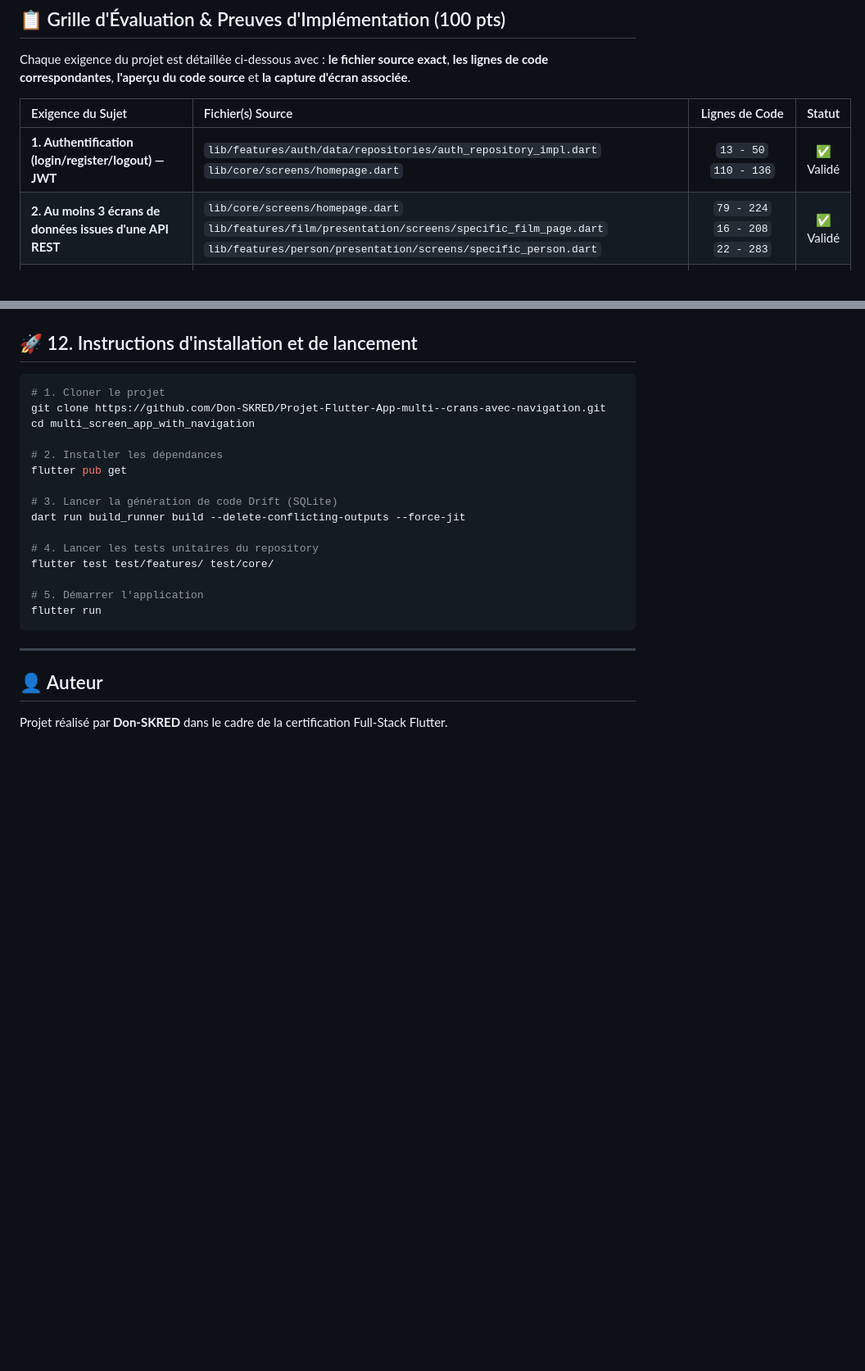
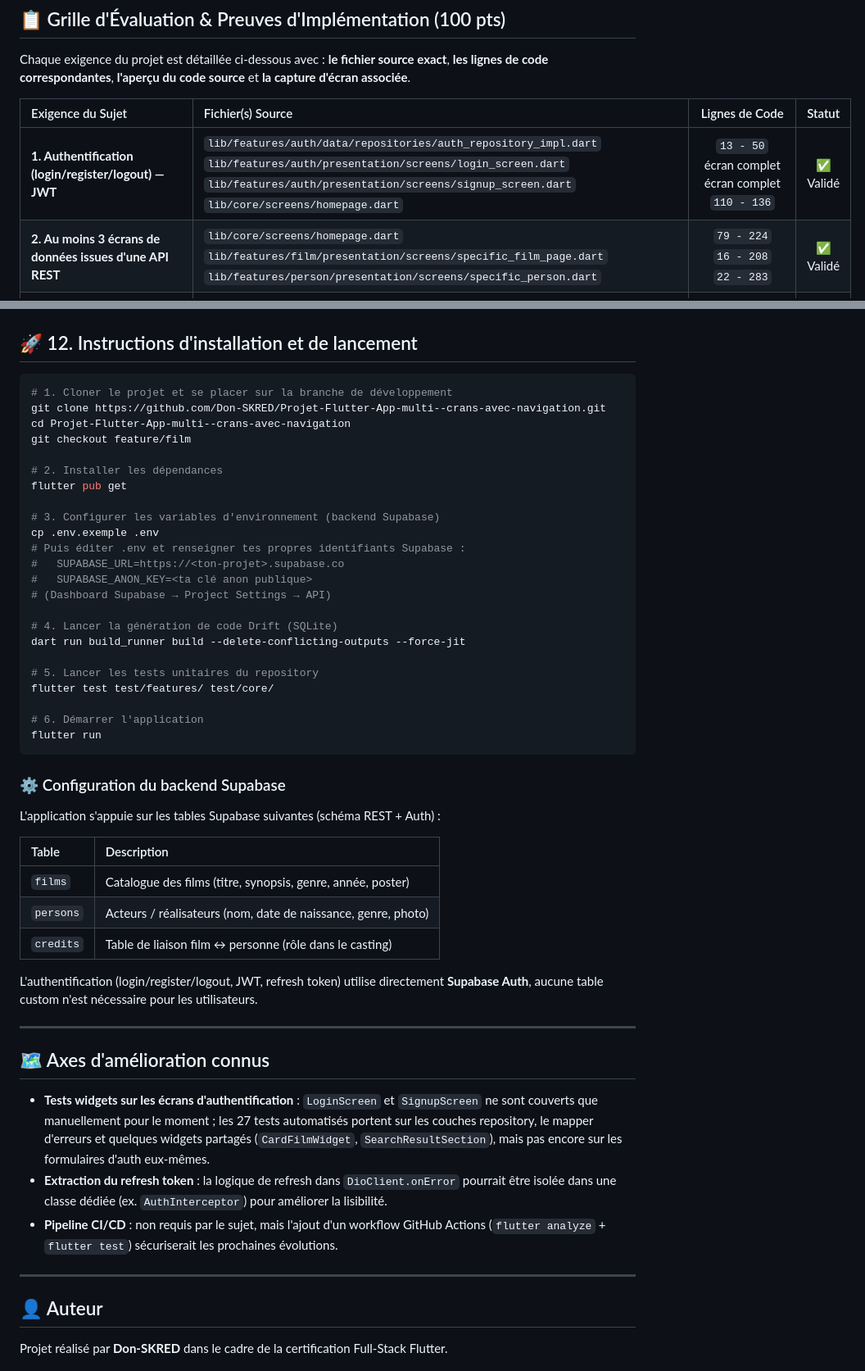
Before and after one commit to Don-SKRED/Projet-Flutter-App-multi--crans-avec-navigation, a Markdown page: README.md, 2 parts joined by grey strips. Shown at 82% size. GitHub-like rendering; blank space fills up the shorter version.

````diff
--- a/README.md
+++ b/README.md
@@ -32,7 +32,7 @@ Chaque exigence du projet est détaillée ci-dessous avec : **le fichier source
 
 | Exigence du Sujet | Fichier(s) Source | Lignes de Code | Statut |
 | :--- | :--- | :---: | :---: |
-| **1. Authentification (login/register/logout) — JWT** | `lib/features/auth/data/repositories/auth_repository_impl.dart`<br>`lib/core/screens/homepage.dart` | `13 - 50`<br>`110 - 136` | ✅ Validé |
+| **1. Authentification (login/register/logout) — JWT** | `lib/features/auth/data/repositories/auth_repository_impl.dart`<br>`lib/features/auth/presentation/screens/login_screen.dart`<br>`lib/features/auth/presentation/screens/signup_screen.dart`<br>`lib/core/screens/homepage.dart` | `13 - 50`<br>écran complet<br>écran complet<br>`110 - 136` | ✅ Validé |
 | **2. Au moins 3 écrans de données issues d'une API REST** | `lib/core/screens/homepage.dart`<br>`lib/features/film/presentation/screens/specific_film_page.dart`<br>`lib/features/person/presentation/screens/specific_person.dart` | `79 - 224`<br>`16 - 208`<br>`22 - 283` | ✅ Validé |
 | **3. Mise en cache locale des données (SQLite)** | `lib/core/database/tables/films_table.dart`<br>`lib/core/database/app_database.dart`<br>`lib/features/film/data/data_sources/local_film_data_source.dart` | `3 - 14`<br>`13 - 29`<br>`18 - 68` | ✅ Validé |
 | **4. Mode hors-ligne : afficher le cache si pas de réseau** | `lib/features/film/data/repositories/film_repository_impl.dart`<br>`lib/core/network/connectivity_provider.dart`<br>`lib/core/widgets/offline_banner_widget.dart` | `16 - 29`<br>`10 - 21`<br>`12 - 36` | ✅ Validé |
@@ -422,22 +424,50 @@ flutter test test/features/ test/core/
 ## 🚀 12. Instructions d'installation et de lancement
 
 ```bash
-# 1. Cloner le projet
+# 1. Cloner le projet et se placer sur la branche de développement
 git clone https://github.com/Don-SKRED/Projet-Flutter-App-multi--crans-avec-navigation.git
-cd multi_screen_app_with_navigation
+cd Projet-Flutter-App-multi--crans-avec-navigation
+git checkout feature/film
 
 # 2. Installer les dépendances
 flutter pub get
 
-# 3. Lancer la génération de code Drift (SQLite)
+# 3. Configurer les variables d'environnement (backend Supabase)
+cp .env.exemple .env
+# Puis éditer .env et renseigner tes propres identifiants Supabase :
+#   SUPABASE_URL=https://<ton-projet>.supabase.co
+#   SUPABASE_ANON_KEY=<ta clé anon publique>
+# (Dashboard Supabase → Project Settings → API)
+
+# 4. Lancer la génération de code Drift (SQLite)
 dart run build_runner build --delete-conflicting-outputs --force-jit
 
-# 4. Lancer les tests unitaires du repository
+# 5. Lancer les tests unitaires du repository
 flutter test test/features/ test/core/
 
-# 5. Démarrer l'application
+# 6. Démarrer l'application
 flutter run
 ```
+
+### ⚙️ Configuration du backend Supabase
+
+L'application s'appuie sur les tables Supabase suivantes (schéma REST + Auth) :
+
+| Table | Description |
+| :--- | :--- |
+| `films` | Catalogue des films (titre, synopsis, genre, année, poster) |
+| `persons` | Acteurs / réalisateurs (nom, date de naissance, genre, photo) |
+| `credits` | Table de liaison film ↔ personne (rôle dans le casting) |
+
+L'authentification (login/register/logout, JWT, refresh token) utilise directement **Supabase Auth**, aucune table custom n'est nécessaire pour les utilisateurs.
+
+---
+
+## 🗺️ Axes d'amélioration connus
+
+- **Tests widgets sur les écrans d'authentification** : `LoginScreen` et `SignupScreen` ne sont couverts que manuellement pour le moment ; les 27 tests automatisés portent sur les couches repository, le mapper d'erreurs et quelques widgets partagés (`CardFilmWidget`, `SearchResultSection`), mais pas encore sur les formulaires d'auth eux-mêmes.
+- **Extraction du refresh token** : la logique de refresh dans `DioClient.onError` pourrait être isolée dans une classe dédiée (ex. `AuthInterceptor`) pour améliorer la lisibilité.
+- **Pipeline CI/CD** : non requis par le sujet, mais l'ajout d'un workflow GitHub Actions (`flutter analyze` + `flutter test`) sécuriserait les prochaines évolutions.
 
 ---
 
````
Also changed, not shown: other parts of README.md (+4 -2 lines).
